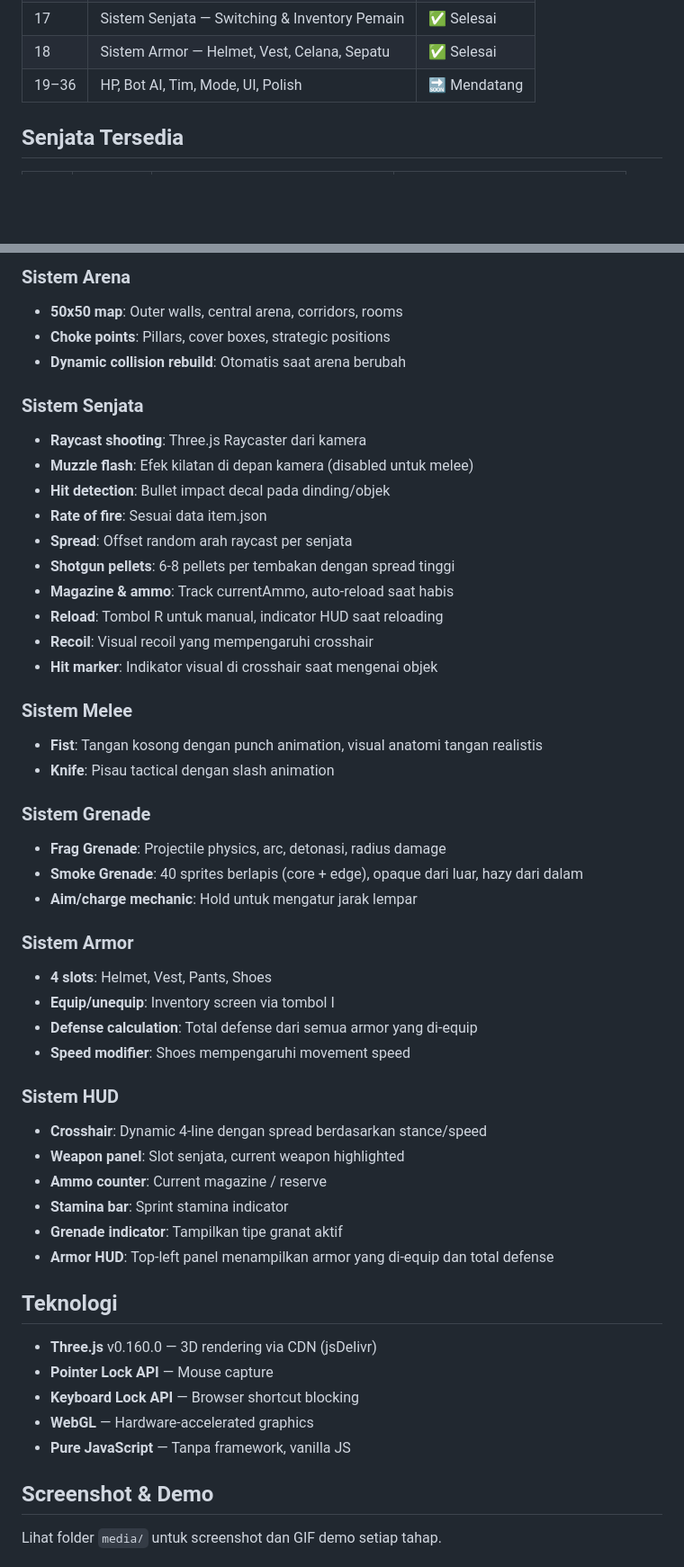
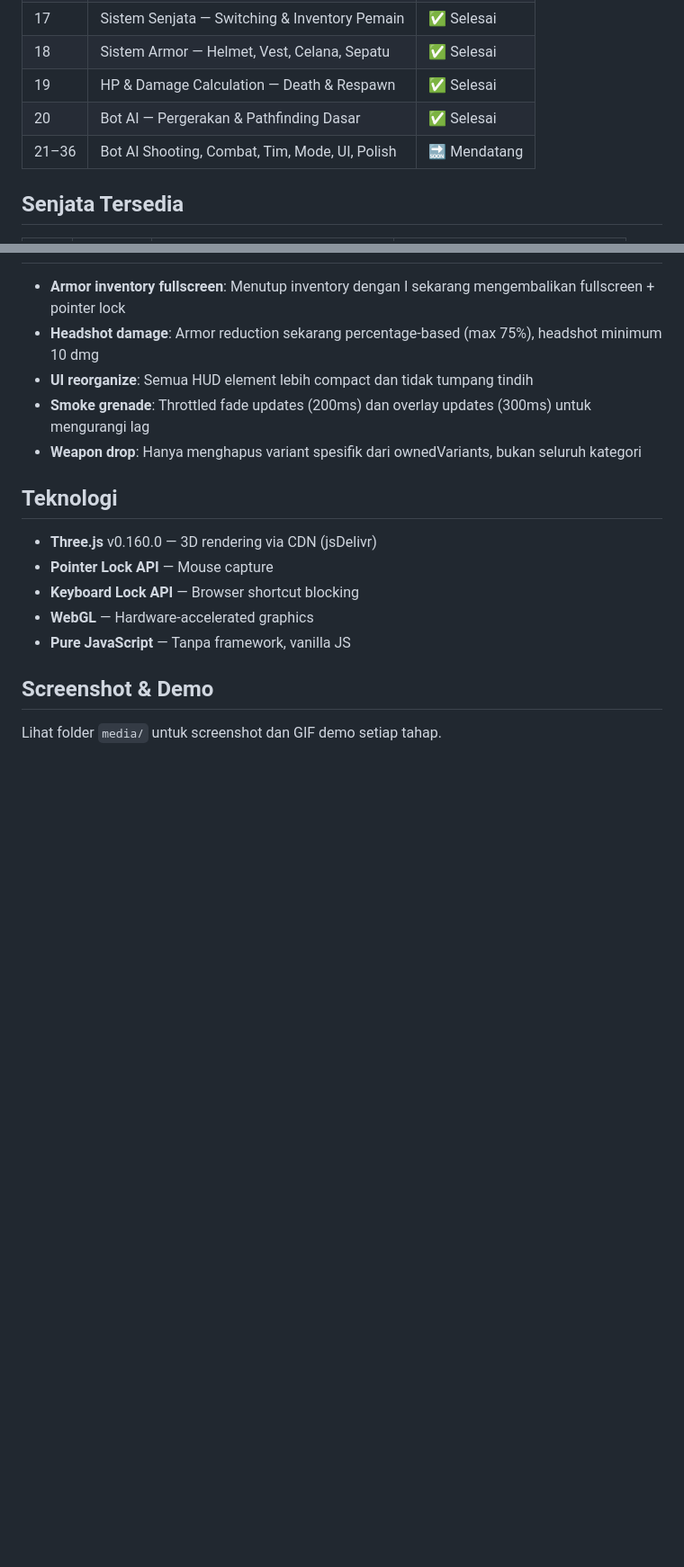
Before and after one commit to lpvontop1/game-fps, a Markdown page: README.md, 2 parts joined by grey strips. Shown at 90% size. Drawn GitHub-style; blank space fills up the shorter version.

```diff
--- a/README.md
+++ b/README.md
@@ -79,7 +82,9 @@ fps-game/
 | 16 | Sistem Senjata — Sniper Rifle | ✅ Selesai |
 | 17 | Sistem Senjata — Switching & Inventory Pemain | ✅ Selesai |
 | 18 | Sistem Armor — Helmet, Vest, Celana, Sepatu | ✅ Selesai |
-| 19–36 | HP, Bot AI, Tim, Mode, UI, Polish | 🔜 Mendatang |
+| 19 | HP & Damage Calculation — Death & Respawn | ✅ Selesai |
+| 20 | Bot AI — Pergerakan & Pathfinding Dasar | ✅ Selesai |
+| 21–36 | Bot AI Shooting, Combat, Tim, Mode, UI, Polish | 🔜 Mendatang |
 
 ## Senjata Tersedia
 
@@ -157,42 +155,8 @@ fps-game/
-### Sistem Arena
-- **50x50 map**: Outer walls, central arena, corridors, rooms
-- **Choke points**: Pillars, cover boxes, strategic positions
-- **Dynamic collision rebuild**: Otomatis saat arena berubah
-
-### Sistem Senjata
-- **Raycast shooting**: Three.js Raycaster dari kamera
-- **Muzzle flash**: Efek kilatan di depan kamera (disabled untuk melee)
-- **Hit detection**: Bullet impact decal pada dinding/objek
-- **Rate of fire**: Sesuai data item.json
-- **Spread**: Offset random arah raycast per senjata
-- **Shotgun pellets**: 6-8 pellets per tembakan dengan spread tinggi
-- **Magazine & ammo**: Track currentAmmo, auto-reload saat habis
-- **Reload**: Tombol R untuk manual, indicator HUD saat reloading
-- **Recoil**: Visual recoil yang mempengaruhi crosshair
-- **Hit marker**: Indikator visual di crosshair saat mengenai objek
-
-### Sistem Melee
-- **Fist**: Tangan kosong dengan punch animation, visual anatomi tangan realistis
-- **Knife**: Pisau tactical dengan slash animation
-
-### Sistem Grenade
-- **Frag Grenade**: Projectile physics, arc, detonasi, radius damage
-- **Smoke Grenade**: 40 sprites berlapis (core + edge), opaque dari luar, hazy dari dalam
-- **Aim/charge mechanic**: Hold untuk mengatur jarak lempar
-
-### Sistem Armor
-- **4 slots**: Helmet, Vest, Pants, Shoes
-- **Equip/unequip**: Inventory screen via tombol I
-- **Defense calculation**: Total defense dari semua armor yang di-equip
-- **Speed modifier**: Shoes mempengaruhi movement speed
-
-### Sistem HUD
-- **Crosshair**: Dynamic 4-line dengan spread berdasarkan stance/speed
-- **Weapon panel**: Slot senjata, current weapon highlighted
-- **Ammo counter**: Current magazine / reserve
-- **Stamina bar**: Sprint stamina indicator
-- **Grenade indicator**: Tampilkan tipe granat aktif
-- **Armor HUD**: Top-left panel menampilkan armor yang di-equip dan total defense
+- **Armor inventory fullscreen**: Menutup inventory dengan I sekarang mengembalikan fullscreen + pointer lock
+- **Headshot damage**: Armor reduction sekarang percentage-based (max 75%), headshot minimum 10 dmg
+- **UI reorganize**: Semua HUD element lebih compact dan tidak tumpang tindih
+- **Smoke grenade**: Throttled fade updates (200ms) dan overlay updates (300ms) untuk mengurangi lag
+- **Weapon drop**: Hanya menghapus variant spesifik dari ownedVariants, bukan seluruh kategori
 
 ## Teknologi
 
```
Also changed, not shown: other parts of README.md (+34 -38 lines).
